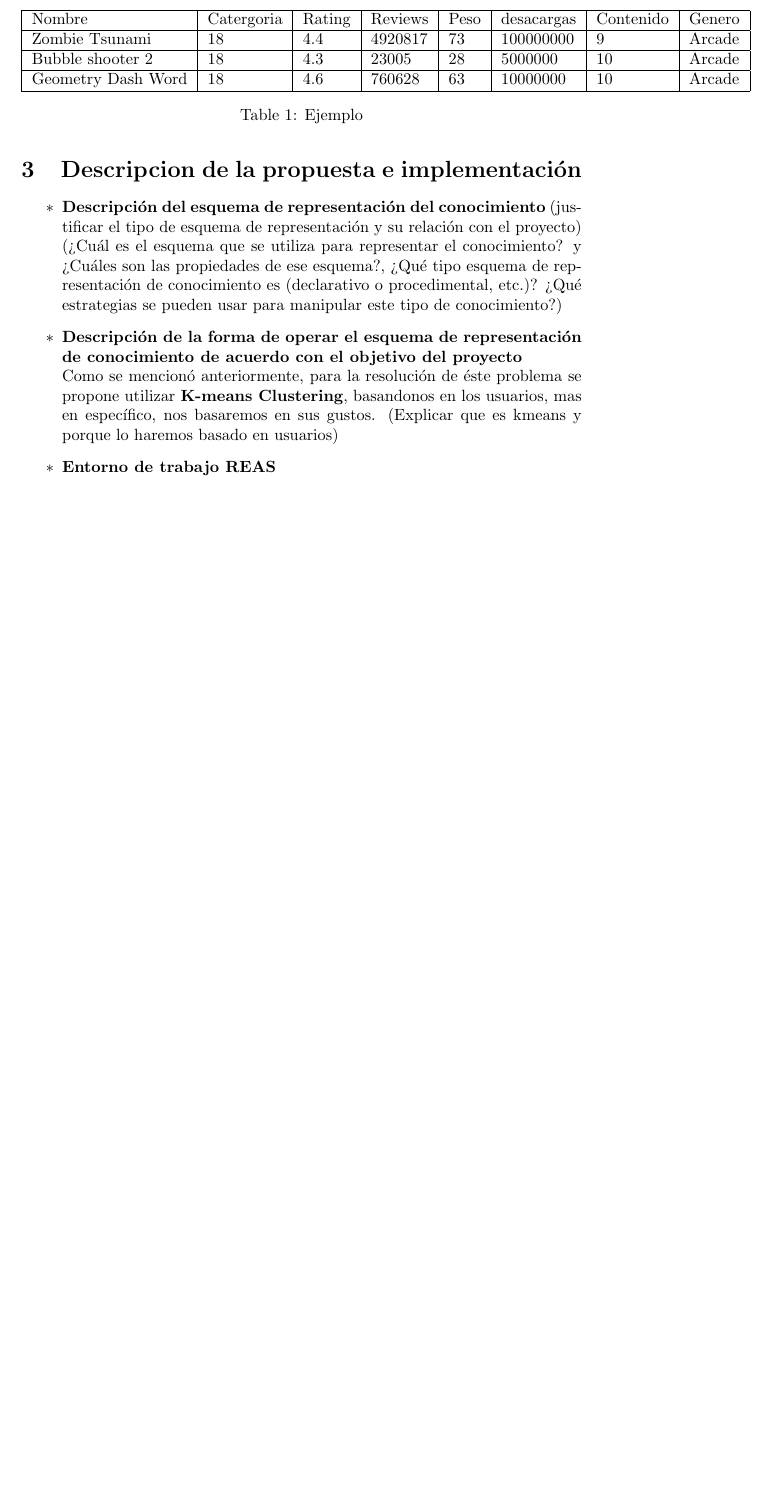
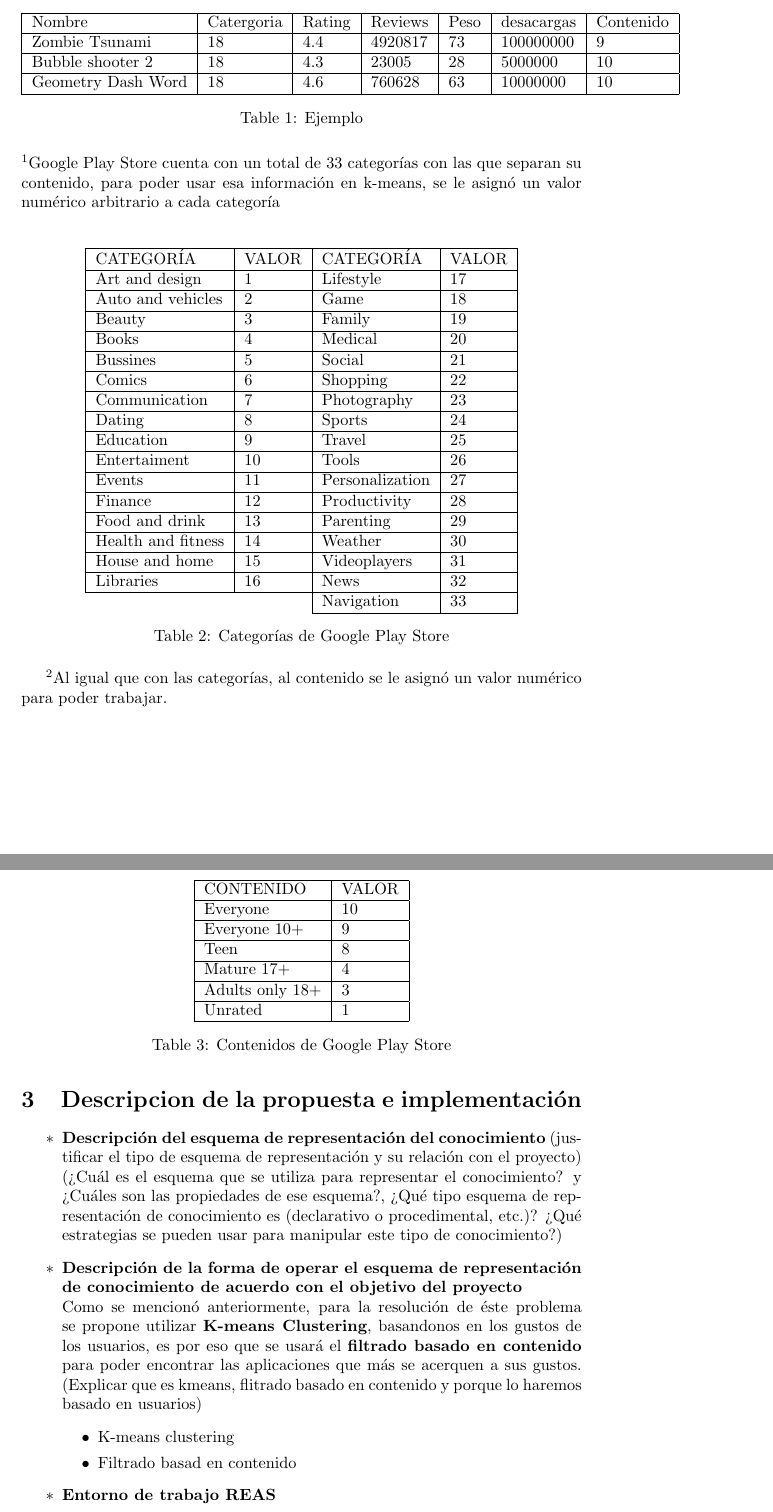
Before and after one commit to MiguelAngelMMendoza/reporte03IA, a LaTeX document (Proyecto03/Proyecto03.tex): part of page 3 of 4 before the commit and two parts of pages 3 and 4 of 5 after it, the two joined at a grey line, cut so that both start at the same text, the shorter picture padded with empty space. Compiled offline with pdfLaTeX.

Commit message:
Se completo mas el reporte

```diff
--- a/Proyecto03/Proyecto03.tex
+++ b/Proyecto03/Proyecto03.tex
@@ -6,6 +6,7 @@
 \usepackage{float}
 \usepackage[table,xcdraw]{xcolor}
 \usepackage{booktabs}
+\usepackage{hyperref}
 
 \title{\begin{center}
  {\LARGE \scshape Universidad Nacional Aut\'onoma de M\'exico \\ Facultad de Ciencias \\ Inteligencia Artificial Proyecto 03: Sistema de recomendaciones }
@@ -54,21 +54,68 @@ Ejemplo: \\
 \centering
 \begin{tabular}{|l|l|l|l|l|l|l|l|}
 \hline
-Nombre             & Catergoria & Rating & Reviews & Peso & desacargas & Contenido & Genero \\ \hline
-Zombie Tsunami     & 18         & 4.4    & 4920817 & 73   & 100000000            & 9         & Arcade \\ \hline
-Bubble shooter 2   & 18         & 4.3    & 23005   & 28   & 5000000              & 10        & Arcade \\ \hline
-Geometry Dash Word & 18         & 4.6    & 760628  & 63   & 10000000             & 10        & Arcade \\ \hline
+Nombre             & Catergoria & Rating & Reviews & Peso & desacargas & Contenido \\ \hline
+Zombie Tsunami     & 18         & 4.4    & 4920817 & 73   & 100000000            & 9  \\ \hline
+Bubble shooter 2   & 18         & 4.3    & 23005   & 28   & 5000000              & 10 \\ \hline
+Geometry Dash Word & 18         & 4.6    & 760628  & 63   & 10000000             & 10 \\ \hline
 \end{tabular}
 \caption{Ejemplo}
 \label{Ejemplo}
 \end{table}
 \end{enumerate}
 \end{enumerate}
+$^{1}$Google Play Store cuenta con un total de 33 categor\'ias con las que separan su contenido, para poder usar esa informaci\'on en k-means, se le asign\'o un valor num\'erico arbitrario a cada categor\'ia\\
+\begin{table}[H]
+\centering
+\begin{tabular}{ll|l|l|}
+\hline
+\multicolumn{1}{|l|}{CATEGOR\'IA} & VALOR & CATEGOR\'IA & VALOR \\ \hline
+\multicolumn{1}{|l|}{Art and design}             & 1     & Lifestyle                  & 17    \\ \hline
+\multicolumn{1}{|l|}{Auto and vehicles}          & 2     & Game                       & 18    \\ \hline
+\multicolumn{1}{|l|}{Beauty}                     & 3     & Family                     & 19    \\ \hline
+\multicolumn{1}{|l|}{Books}                      & 4     & Medical                    & 20    \\ \hline
+\multicolumn{1}{|l|}{Bussines}                   & 5     & Social                     & 21    \\ \hline
+\multicolumn{1}{|l|}{Comics}                     & 6     & Shopping                   & 22    \\ \hline
+\multicolumn{1}{|l|}{Communication}              & 7     & Photography                & 23    \\ \hline
+\multicolumn{1}{|l|}{Dating}                     & 8     & Sports                     & 24    \\ \hline
+\multicolumn{1}{|l|}{Education}                  & 9     & Travel                     & 25    \\ \hline
+\multicolumn{1}{|l|}{Entertaiment}               & 10    & Tools                      & 26    \\ \hline
+\multicolumn{1}{|l|}{Events}                     & 11    & Personalization            & 27    \\ \hline
+\multicolumn{1}{|l|}{Finance}                    & 12    & Productivity               & 28    \\ \hline
+\multicolumn{1}{|l|}{Food and drink}             & 13    & Parenting                  & 29    \\ \hline
+\multicolumn{1}{|l|}{Health and fitness}         & 14    & Weather                    & 30    \\ \hline
+\multicolumn{1}{|l|}{House and home}             & 15    & Videoplayers               & 31    \\ \hline
+\multicolumn{1}{|l|}{Libraries}                  & 16    & News                       & 32    \\ \hline
+                                                 &       & Navigation                 & 33    \\ \cline{3-4}
+\end{tabular}
+\caption{Categor\'ias de Google Play Store}
+\label{Categorias}
+\end{table}
+$^{2}$Al igual que con las categor\'ias, al contenido se le asign\'o un valor num\'erico para poder trabajar.\\
+\begin{table}[H]
+\centering
+\begin{tabular}{|l|l|}
+\hline
+CONTENIDO       & VALOR \\ \hline
+Everyone        & 10    \\ \hline
+Everyone 10+    & 9     \\ \hline
+Teen            & 8     \\ \hline
+Mature 17+      & 4     \\ \hline
+Adults only 18+ & 3     \\ \hline
+Unrated         & 1     \\ \hline
+\end{tabular}
+\caption{Contenidos de Google Play Store}
+\label{Categorias}
+\end{table}
 \section{Descripcion de la propuesta e implementaci\'on}
 \begin{enumerate}
 \item[$\ast$]\textbf{Descripci\'on del esquema de representaci\'on del conocimiento} (justificar el tipo de esquema de representaci\'on y su relaci\'on con el proyecto) (¿Cuál es el esquema que se utiliza para representar el conocimiento? y ¿Cuáles son las propiedades de ese esquema?, ¿Qué tipo esquema de representación de conocimiento es (declarativo o procedimental, etc.)? ¿Qué estrategias se pueden usar para manipular este tipo de conocimiento?)
 \item[$\ast$]\textbf{Descripci\'on de la forma de operar el esquema de representaci\'on de conocimiento de acuerdo con el objetivo del proyecto}\\
-Como se mencion\'o anteriormente, para la resoluci\'on de \'este problema se propone utilizar \textbf{K-means Clustering}, basandonos en los usuarios, mas en espec\'ifico, nos basaremos en sus gustos. (Explicar que es kmeans y porque lo haremos basado en usuarios)
+Como se mencion\'o anteriormente, para la resoluci\'on de \'este problema se propone utilizar \textbf{K-means Clustering}, basandonos en los gustos de los usuarios, es por eso que se usar\'a el \textbf{filtrado basado en contenido} para poder encontrar las aplicaciones que m\'as se acerquen a sus gustos. (Explicar que es kmeans, flitrado basado en contenido y porque lo haremos basado en usuarios)
+\begin{enumerate}
+\item[$\bullet$]K-means clustering
+\item[$\bullet$]Filtrado basad en contenido
+\end{enumerate}
 \item[$\ast$]\textbf{Entorno de trabajo REAS}
 \begin{enumerate}
 \item[$\bullet$]Agente: Sistema de recomendaciones
@@ -87,8 +134,8 @@ Como se mencion\'o anteriormente, para la resoluci\'on de \'este problema se pro
 \item[$\bullet$]Est\'atico / Din\'amico: Est\'atico, el entorno de trabajo no cambia, siempre se usa el mismo dataset
 \item[$\bullet$]Agente: Multiagente, hay una interacci\'on entre el usuario y el software
 \end{enumerate}
-\item[$\ast$]\textbf{Complejidad teórica de la solución} (Demsotrar formalmente)
-\item[$\ast$]\textbf{Diccionario de t\'erminos / Instrucciones para operar el sistema}
+\item[$\ast$]\textbf{Complejidad teórica de la solución} (Demostrar formalmente)
+\item[$\ast$]\textbf{Instrucciones para operar el sistema}\\
 \item[$\ast$]\textbf{Comportamiento del agente} \\
 Ejemplo con respecto a los objetivos
 \end{enumerate}
```
Also changed, not shown: Proyecto03/Proyecto03.pdf, Proyecto03/Proyecto03.tex (26 more changed lines), 4 other files.
